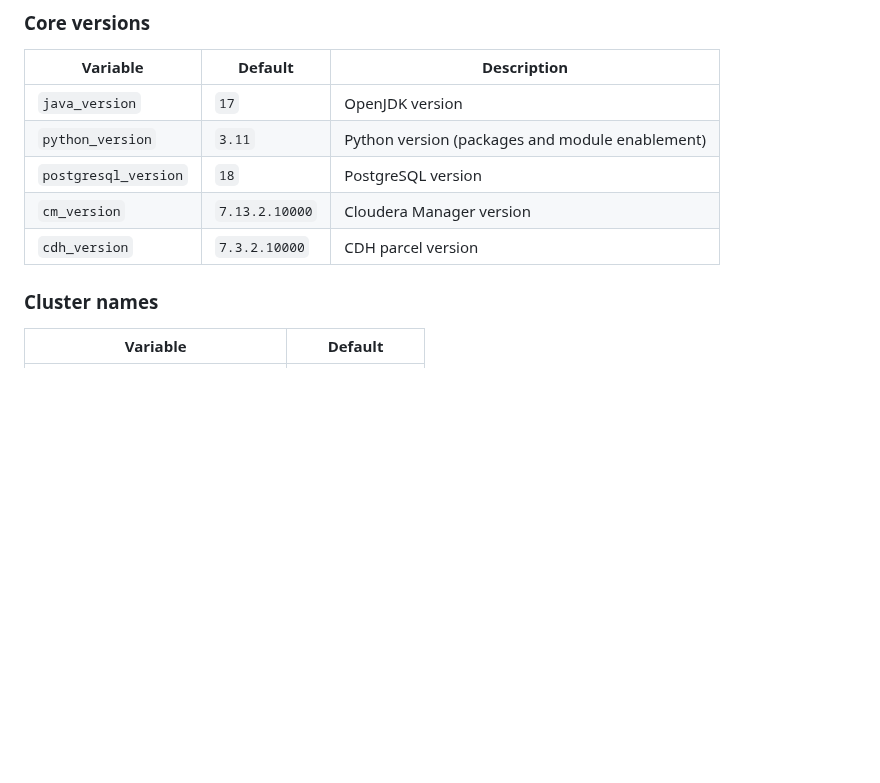
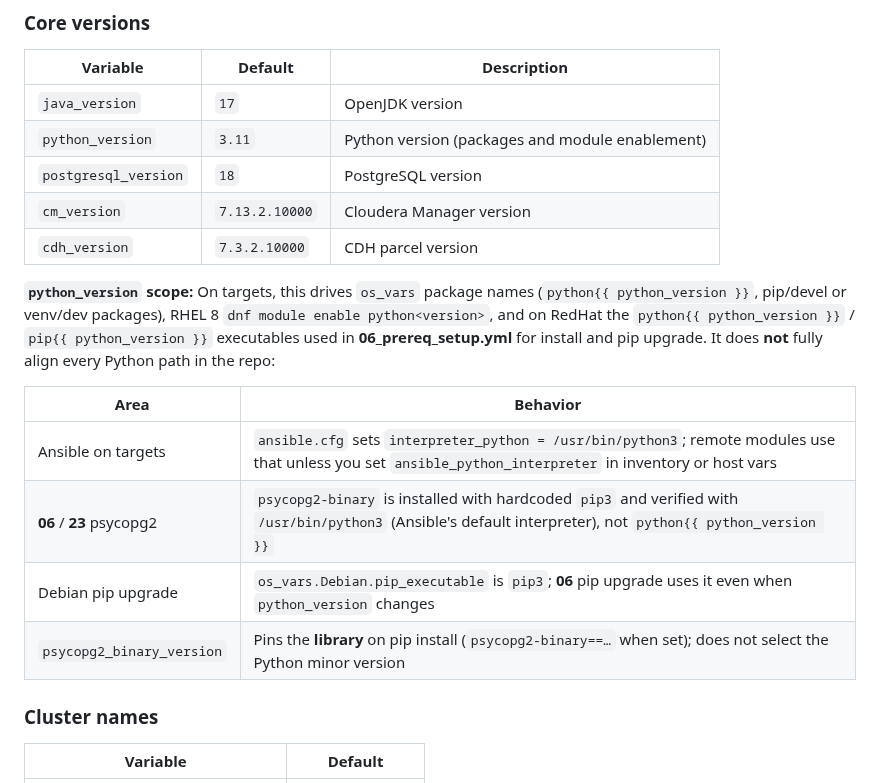
Before and after one commit to kuldeepsahu1105/cdp-onprem-automation, a Markdown page: ansible-playbooks/docs/REFERENCE.md, the part around the change. Rendered like a GitHub page; blank space fills up the shorter version.

Commit message:
docs: clarify python_version scope and limits in REFERENCE.md
Co-authored-by: Kuldeep Sahu <kuldeepsahu1105@users.noreply.github.com>

```diff
--- a/ansible-playbooks/docs/REFERENCE.md
+++ b/ansible-playbooks/docs/REFERENCE.md
@@ -46,6 +46,15 @@ Module migration (optional future): `cm_service` could replace CMS REST where `c
 | `postgresql_version` | `18` | PostgreSQL version |
 | `cm_version` | `7.13.2.10000` | Cloudera Manager version |
 | `cdh_version` | `7.3.2.10000` | CDH parcel version |
+
+**`python_version` scope:** On targets, this drives `os_vars` package names (`python{{ python_version }}`, pip/devel or venv/dev packages), RHEL 8 `dnf module enable python<version>`, and on RedHat the `python{{ python_version }}` / `pip{{ python_version }}` executables used in **06_prereq_setup.yml** for install and pip upgrade. It does **not** fully align every Python path in the repo:
+
+| Area | Behavior |
+|---|---|
+| Ansible on targets | `ansible.cfg` sets `interpreter_python = /usr/bin/python3`; remote modules use that unless you set `ansible_python_interpreter` in inventory or host vars |
+| **06** / **23** psycopg2 | `psycopg2-binary` is installed with hardcoded `pip3` and verified with `/usr/bin/python3` (Ansible's default interpreter), not `python{{ python_version }}` |
+| Debian pip upgrade | `os_vars.Debian.pip_executable` is `pip3`; **06** pip upgrade uses it even when `python_version` changes |
+| `psycopg2_binary_version` | Pins the **library** on pip install (`psycopg2-binary==…` when set); does not select the Python minor version |
 
 ### Cluster names
 
```
